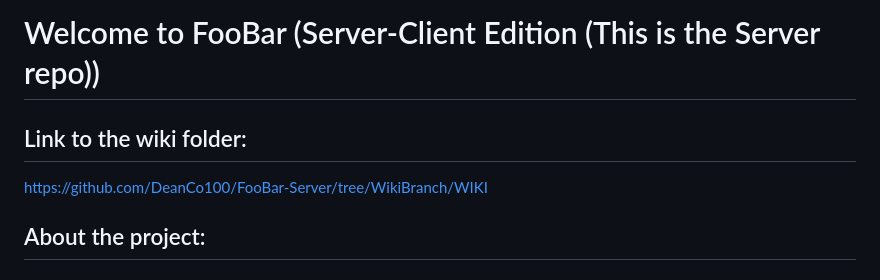
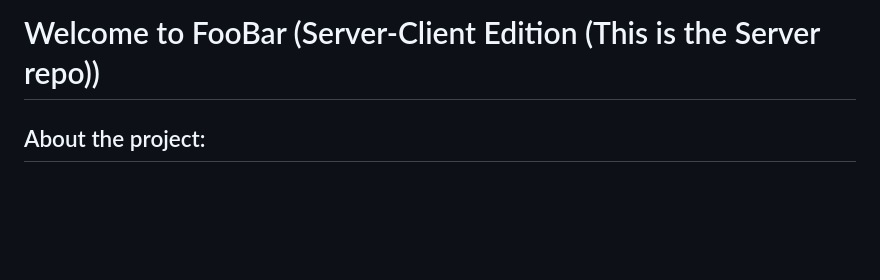
Before and after one commit to Dolev1591/FooBar-Server, a Markdown page: README.md, the part around the change. Drawn GitHub-style; blank space fills up the shorter version.

```diff
--- a/README.md
+++ b/README.md
@@ -1,8 +1,4 @@
 # Welcome to FooBar (Server-Client Edition (This is the Server repo))
-
-## Link to the wiki folder:
-https://github.com/DeanCo100/FooBar-Server/tree/WikiBranch/WIKI
-
 
 
 ## About the project:
```
